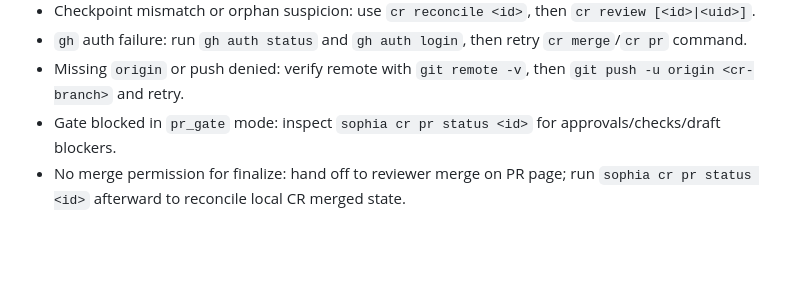
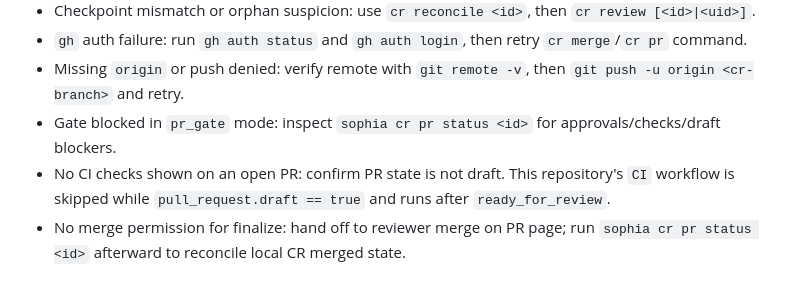
Before and after one commit to Kevandrew/sophia, a Markdown page: docs/troubleshooting.md, the part around the change. Drawn GitHub-style; blank space fills up the shorter version.

```diff
--- a/docs/troubleshooting.md
+++ b/docs/troubleshooting.md
@@ -56,6 +56,7 @@ sophia cr merge abort <cr-id>
 - `gh` auth failure: run `gh auth status` and `gh auth login`, then retry `cr merge`/`cr pr` command.
 - Missing `origin` or push denied: verify remote with `git remote -v`, then `git push -u origin <cr-branch>` and retry.
 - Gate blocked in `pr_gate` mode: inspect `sophia cr pr status <id>` for approvals/checks/draft blockers.
+- No CI checks shown on an open PR: confirm PR state is not draft. This repository's `CI` workflow is skipped while `pull_request.draft == true` and runs after `ready_for_review`.
 - No merge permission for finalize: hand off to reviewer merge on PR page; run `sophia cr pr status <id>` afterward to reconcile local CR merged state.
 
 ## Useful machine-readable checks
```
Also changed, not shown: docs/repository-policy.md (+5 -0 lines), docs/workflow.md (+1 -0 lines).
